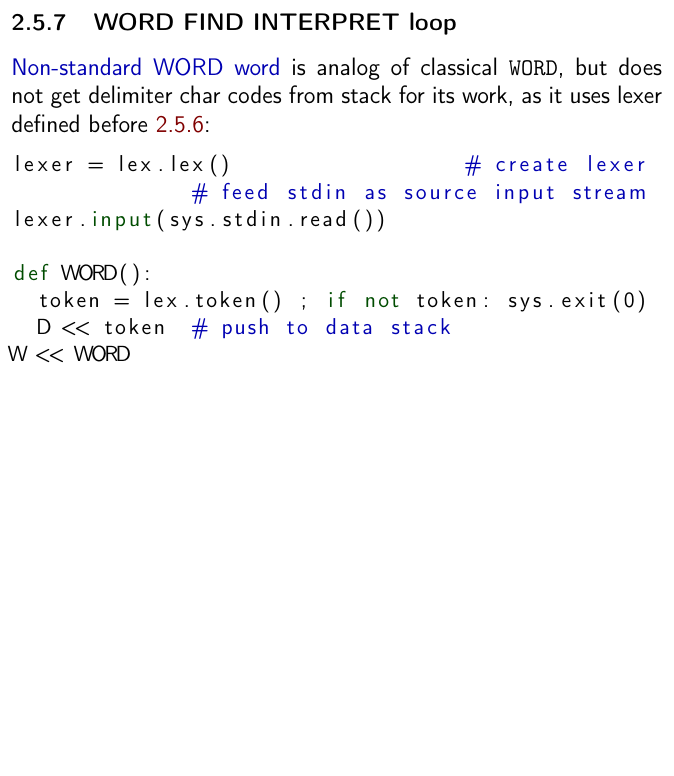
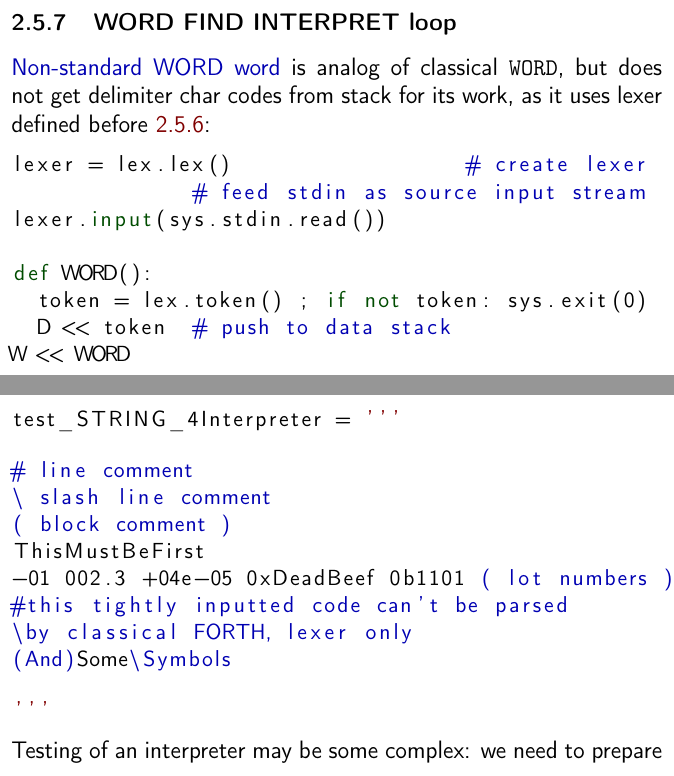
Before and after one commit to ponyatov/oo, a LaTeX thesis (doc/manual.tex, which reads doc/Word.tex): part of page 67 of 86 before the commit and two parts of pages 67 and 68 of 88 after it, the two joined at a grey line, cut so that both start at the same text, the shorter picture padded with empty space. Compiled offline with pdfLaTeX.

Commit message:
+ word test
Signed-off-by: Dmitry Ponyatov <dponiatov@icbcom.ru>

```diff
--- /dev/null
+++ b/doc/Word.tex
@@ -0,0 +1,34 @@
+\emph{Non-standard WORD word} is analog of classical \verb|WORD|, but does not
+get delimiter char codes from stack for its work, as it uses lexer
+defined before \ref{lexer}:
+\begin{lstlisting}[language=Python]
+lexer = lex.lex()              		 # create lexer
+							# feed stdin as source input stream
+lexer.input(sys.stdin.read())
+
+def WORD():
+	token = lex.token() ; if not token: sys.exit(0)
+	D << token	# push to data stack
+W << WORD
+\end{lstlisting}
+\clearpage\noindent
+\begin{lstlisting}[language=Python]
+test_STRING_4Interpreter = '''
+\end{lstlisting}
+\begin{lstlisting}[language=Forth]
+# line comment
+\ slash line comment
+( block comment )
+ThisMustBeFirst
+-01 002.3 +04e-05 0xDeadBeef 0b1101 ( lot numbers )
+#this tightly inputted code can't be parsed
+\by classical FORTH, lexer only
+(And)Some\Symbols
+\end{lstlisting}
+\begin{lstlisting}[language=Python]
+'''
+\end{lstlisting}
+Testing of an interpreter may be some complex: we need to prepare a bit complex
+source code, which must be processed several times by several parts: single
+lexer alone, interpreter, and compiler.
+\begin{lstlisting}[language=Python]
```
Also changed, not shown: doc/Interpreter.tex (+1 -12 lines), doc/Word.tex (10 more changed lines), 1 other file.
